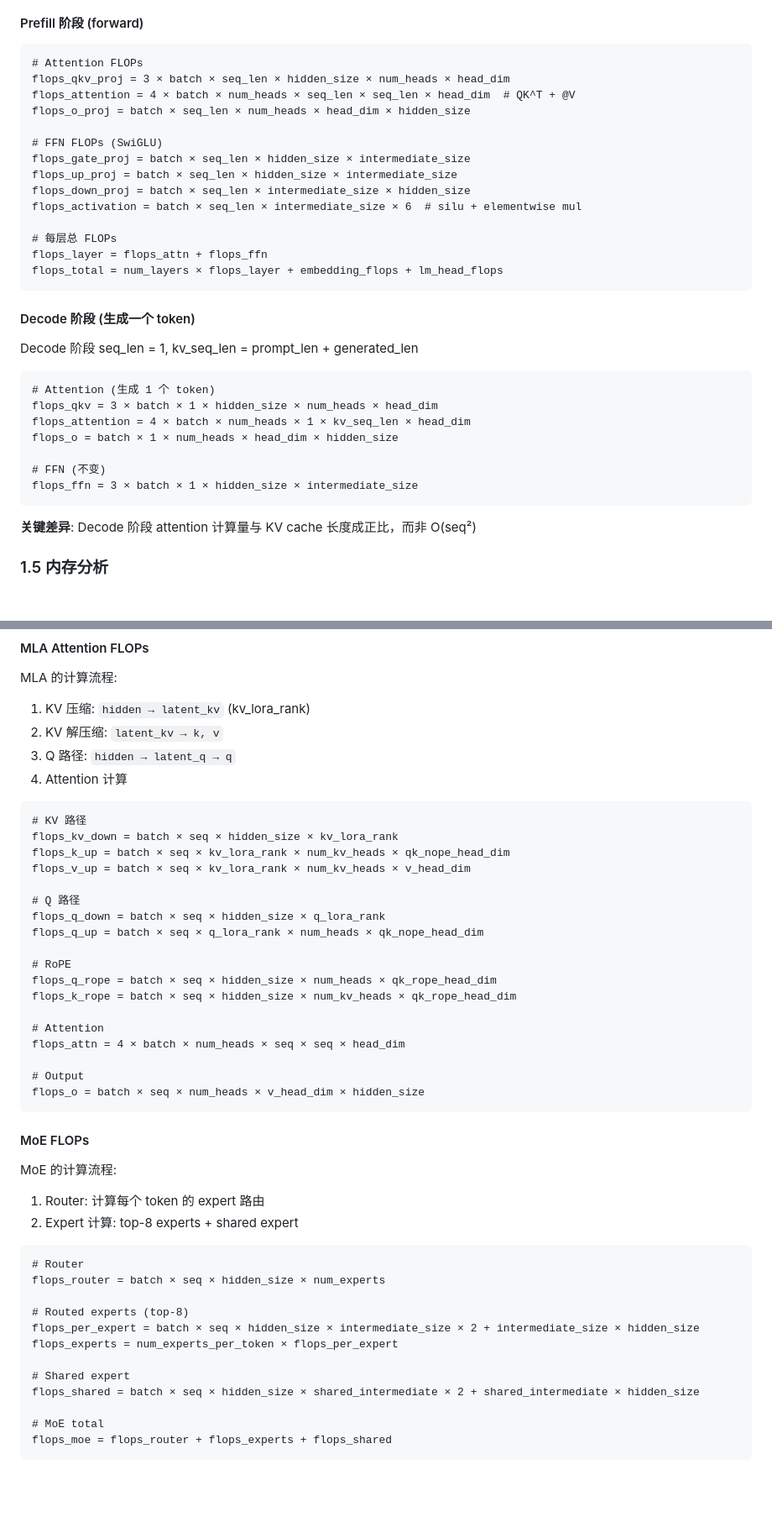
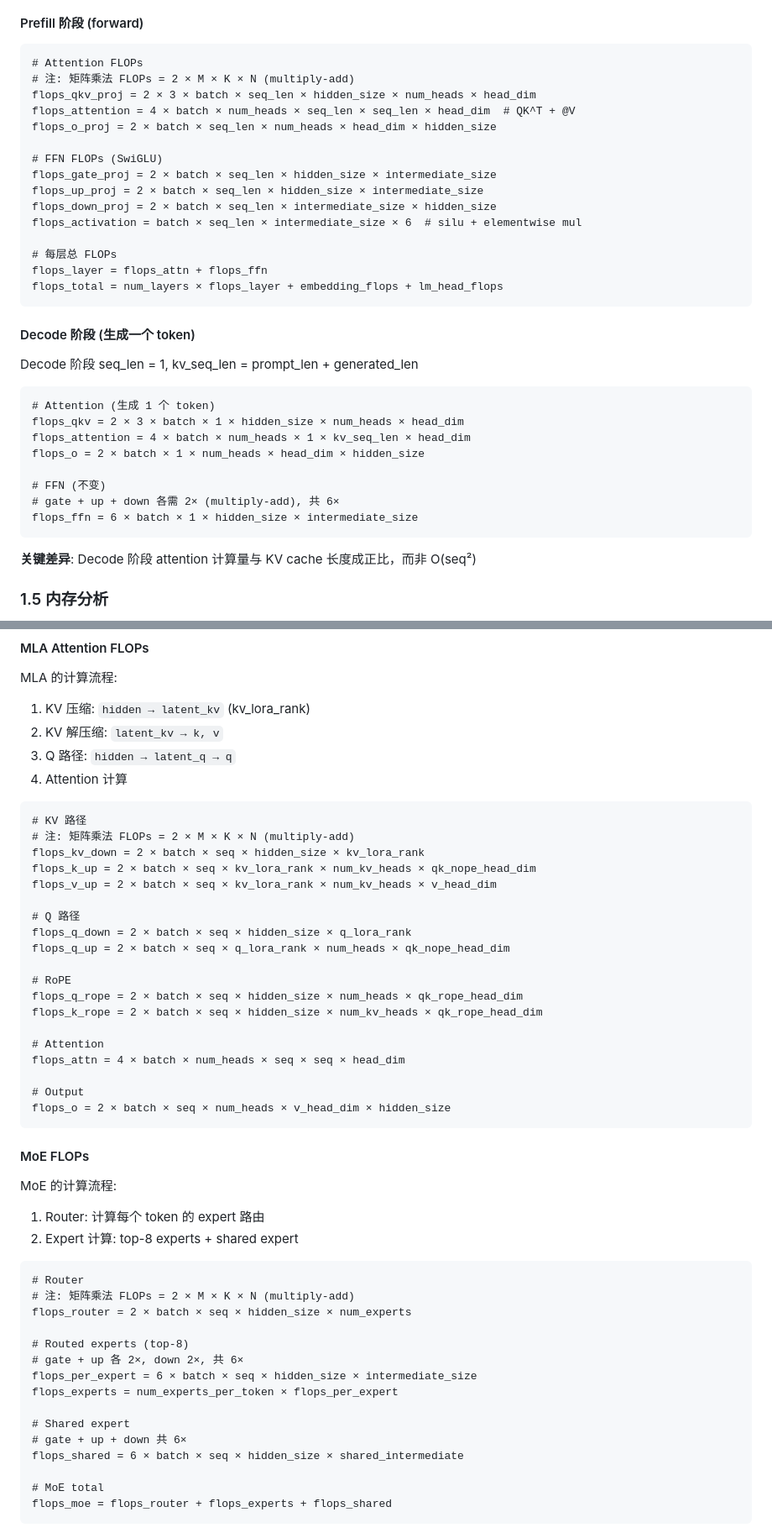
Before and after one commit to ParanoidHW/CePing, a Markdown page: docs/model_evaluation_wiki.md, 2 parts joined by grey strips. Shown at 84% size. Rendered like a GitHub page; blank space fills up the shorter version.

````diff
--- a/docs/model_evaluation_wiki.md
+++ b/docs/model_evaluation_wiki.md
@@ -116,14 +116,15 @@ params_total = 131.07M + 32 × 210.57M + 4.09M + 131.07M = ~6.74B
 
 ```
 # Attention FLOPs
-flops_qkv_proj = 3 × batch × seq_len × hidden_size × num_heads × head_dim
+# 注: 矩阵乘法 FLOPs = 2 × M × K × N (multiply-add)
+flops_qkv_proj = 2 × 3 × batch × seq_len × hidden_size × num_heads × head_dim
 flops_attention = 4 × batch × num_heads × seq_len × seq_len × head_dim  # QK^T + @V
-flops_o_proj = batch × seq_len × num_heads × head_dim × hidden_size
+flops_o_proj = 2 × batch × seq_len × num_heads × head_dim × hidden_size
 
 # FFN FLOPs (SwiGLU)
-flops_gate_proj = batch × seq_len × hidden_size × intermediate_size
-flops_up_proj = batch × seq_len × hidden_size × intermediate_size
-flops_down_proj = batch × seq_len × intermediate_size × hidden_size
+flops_gate_proj = 2 × batch × seq_len × hidden_size × intermediate_size
+flops_up_proj = 2 × batch × seq_len × hidden_size × intermediate_size
+flops_down_proj = 2 × batch × seq_len × intermediate_size × hidden_size
 flops_activation = batch × seq_len × intermediate_size × 6  # silu + elementwise mul
 
 # 每层总 FLOPs
@@ -137,12 +138,13 @@ Decode 阶段 seq_len = 1, kv_seq_len = prompt_len + generated_len
 
 ```
 # Attention (生成 1 个 token)
-flops_qkv = 3 × batch × 1 × hidden_size × num_heads × head_dim
+flops_qkv = 2 × 3 × batch × 1 × hidden_size × num_heads × head_dim
 flops_attention = 4 × batch × num_heads × 1 × kv_seq_len × head_dim
-flops_o = batch × 1 × num_heads × head_dim × hidden_size
+flops_o = 2 × batch × 1 × num_heads × head_dim × hidden_size
 
 # FFN (不变)
-flops_ffn = 3 × batch × 1 × hidden_size × intermediate_size
+# gate + up + down 各需 2× (multiply-add), 共 6×
+flops_ffn = 6 × batch × 1 × hidden_size × intermediate_size
 ```
 
 **关键差异**: Decode 阶段 attention 计算量与 KV cache 长度成正比，而非 O(seq²)
@@ -392,23 +394,24 @@ MLA 的计算流程:
 
 ```
 # KV 路径
-flops_kv_down = batch × seq × hidden_size × kv_lora_rank
-flops_k_up = batch × seq × kv_lora_rank × num_kv_heads × qk_nope_head_dim
-flops_v_up = batch × seq × kv_lora_rank × num_kv_heads × v_head_dim
+# 注: 矩阵乘法 FLOPs = 2 × M × K × N (multiply-add)
+flops_kv_down = 2 × batch × seq × hidden_size × kv_lora_rank
+flops_k_up = 2 × batch × seq × kv_lora_rank × num_kv_heads × qk_nope_head_dim
+flops_v_up = 2 × batch × seq × kv_lora_rank × num_kv_heads × v_head_dim
 
 # Q 路径
-flops_q_down = batch × seq × hidden_size × q_lora_rank
-flops_q_up = batch × seq × q_lora_rank × num_heads × qk_nope_head_dim
+flops_q_down = 2 × batch × seq × hidden_size × q_lora_rank
+flops_q_up = 2 × batch × seq × q_lora_rank × num_heads × qk_nope_head_dim
 
 # RoPE
-flops_q_rope = batch × seq × hidden_size × num_heads × qk_rope_head_dim
-flops_k_rope = batch × seq × hidden_size × num_kv_heads × qk_rope_head_dim
+flops_q_rope = 2 × batch × seq × hidden_size × num_heads × qk_rope_head_dim
+flops_k_rope = 2 × batch × seq × hidden_size × num_kv_heads × qk_rope_head_dim
 
 # Attention
 flops_attn = 4 × batch × num_heads × seq × seq × head_dim
 
 # Output
-flops_o = batch × seq × num_heads × v_head_dim × hidden_size
+flops_o = 2 × batch × seq × num_heads × v_head_dim × hidden_size
 ```
 
 #### MoE FLOPs
@@ -419,14 +422,17 @@ MoE 的计算流程:
 
 ```
 # Router
-flops_router = batch × seq × hidden_size × num_experts
+# 注: 矩阵乘法 FLOPs = 2 × M × K × N (multiply-add)
+flops_router = 2 × batch × seq × hidden_size × num_experts
 
 # Routed experts (top-8)
-flops_per_expert = batch × seq × hidden_size × intermediate_size × 2 + intermediate_size × hidden_size
+# gate + up 各 2×, down 2×, 共 6×
+flops_per_expert = 6 × batch × seq × hidden_size × intermediate_size
 flops_experts = num_experts_per_token × flops_per_expert
 
 # Shared expert
-flops_shared = batch × seq × hidden_size × shared_intermediate × 2 + shared_intermediate × hidden_size
+# gate + up + down 共 6×
+flops_shared = 6 × batch × seq × hidden_size × shared_intermediate
 
 # MoE total
 flops_moe = flops_router + flops_experts + flops_shared
````
Also changed, not shown: other parts of docs/model_evaluation_wiki.md (+18 -13 lines).
